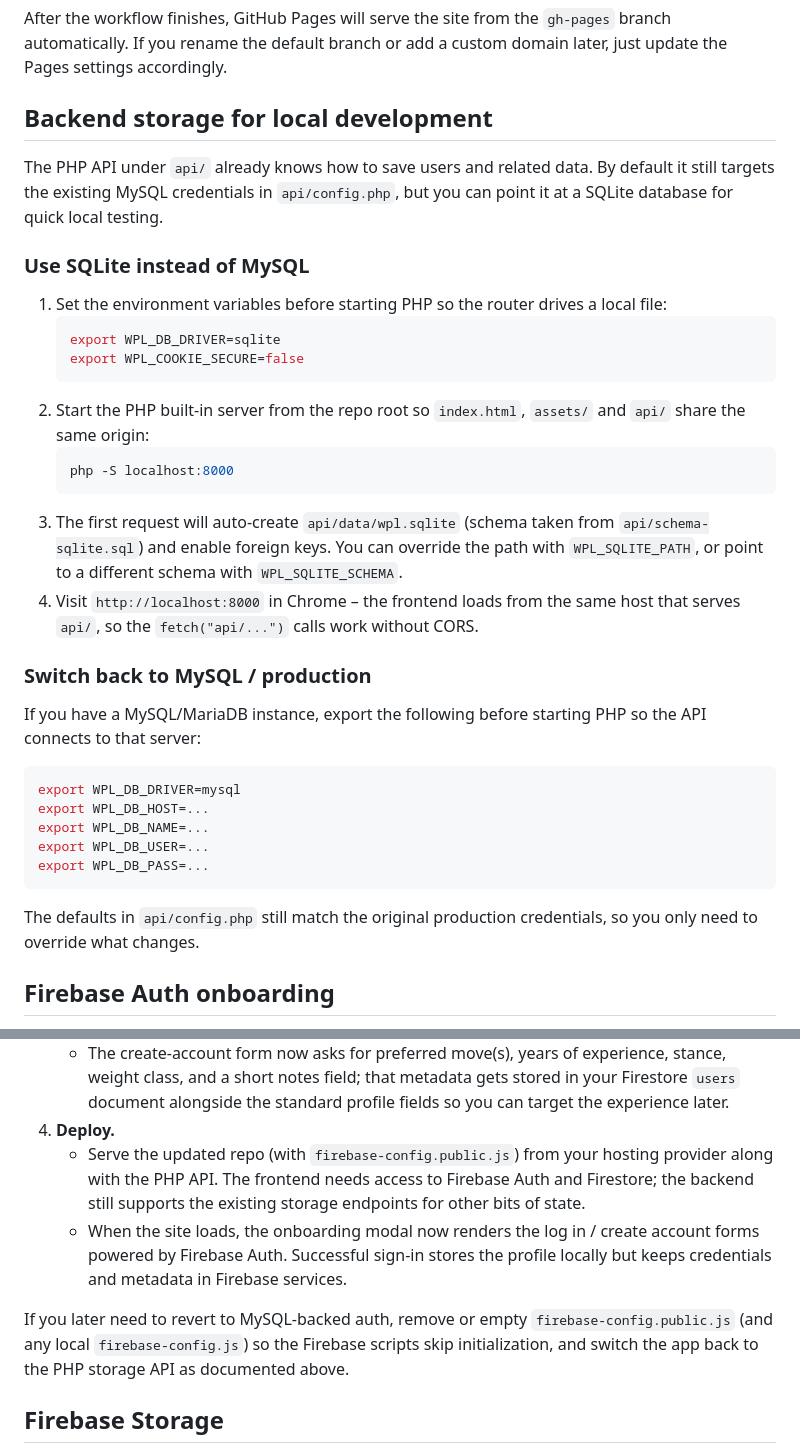
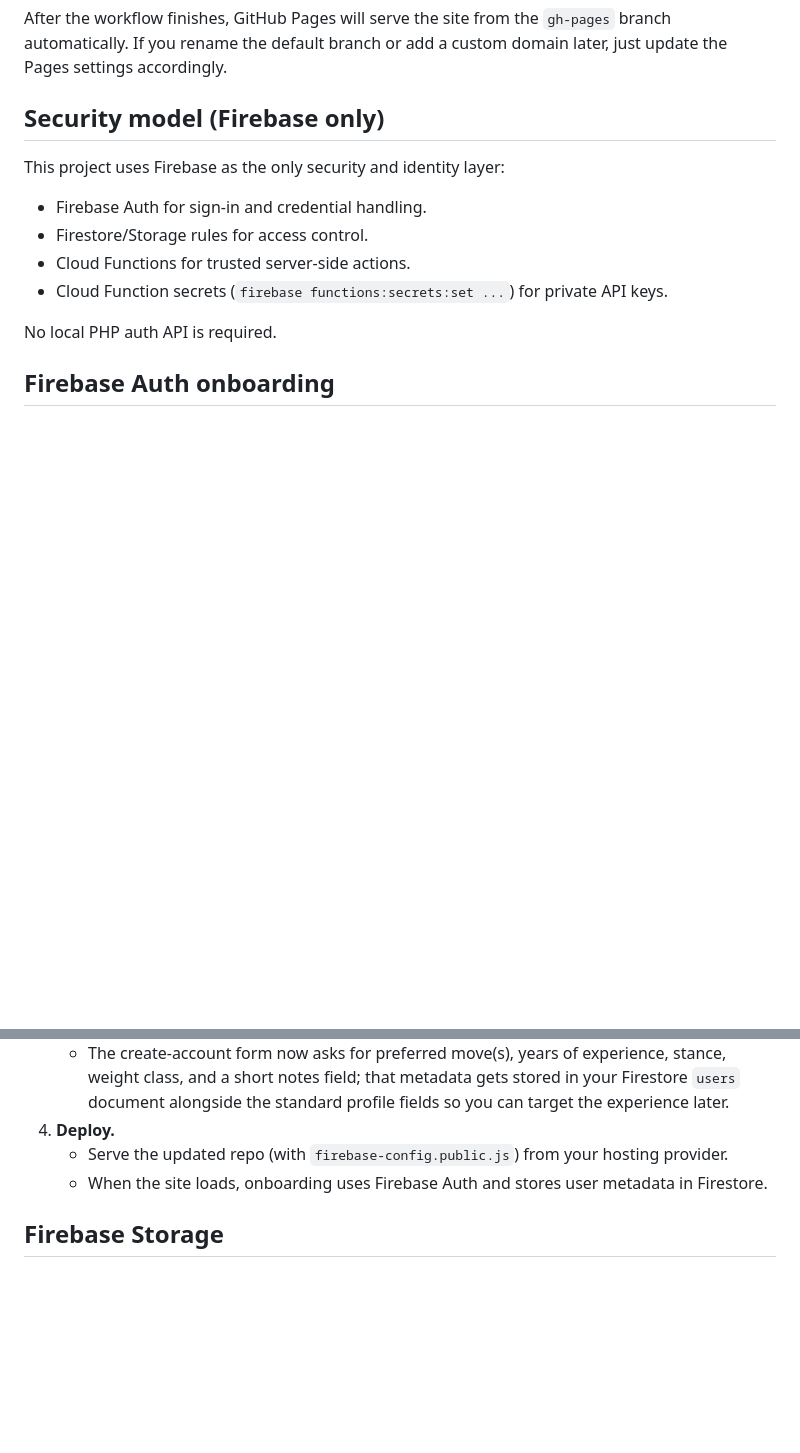
Before and after one commit to jaimeespinalpr/wrest8858, a Markdown page: README.md, 2 parts joined by grey strips. GitHub-like rendering; blank space fills up the shorter version.

Commit message:
Remove local PHP security docs and enforce Firebase-only model

````diff
--- a/README.md
+++ b/README.md
@@ -42,39 +42,16 @@ This action publishes the repository root directly, which works because the proj
 
 After the workflow finishes, GitHub Pages will serve the site from the `gh-pages` branch automatically. If you rename the default branch or add a custom domain later, just update the Pages settings accordingly.
 
-## Backend storage for local development
+## Security model (Firebase only)
 
-The PHP API under `api/` already knows how to save users and related data. By default it still targets the existing MySQL credentials in `api/config.php`, but you can point it at a SQLite database for quick local testing.
+This project uses Firebase as the only security and identity layer:
 
-### Use SQLite instead of MySQL
+- Firebase Auth for sign-in and credential handling.
+- Firestore/Storage rules for access control.
+- Cloud Functions for trusted server-side actions.
+- Cloud Function secrets (`firebase functions:secrets:set ...`) for private API keys.
 
-1. Set the environment variables before starting PHP so the router drives a local file:
-   ```bash
-   export WPL_DB_DRIVER=sqlite
-   export WPL_COOKIE_SECURE=false
-   ```
-2. Start the PHP built-in server from the repo root so `index.html`, `assets/` and `api/` share the same origin:
-   ```bash
-   php -S localhost:8000
-   ```
-3. The first request will auto-create `api/data/wpl.sqlite` (schema taken from `api/schema-sqlite.sql`)
-   and enable foreign keys. You can override the path with `WPL_SQLITE_PATH`, or
-   point to a different schema with `WPL_SQLITE_SCHEMA`.
-4. Visit `http://localhost:8000` in Chrome – the frontend loads from the same host that serves `api/`, so the `fetch("api/...")` calls work without CORS.
-
-### Switch back to MySQL / production
-
-If you have a MySQL/MariaDB instance, export the following before starting PHP so the API connects to that server:
-
-```bash
-export WPL_DB_DRIVER=mysql
-export WPL_DB_HOST=...
-export WPL_DB_NAME=...
-export WPL_DB_USER=...
-export WPL_DB_PASS=...
-```
-
-The defaults in `api/config.php` still match the original production credentials, so you only need to override what changes.
+No local PHP auth API is required.
 
 ## Firebase Auth onboarding
 
@@ -90,10 +67,8 @@ The onboarding overlay now prioritizes log in / create account so athletes and c
 3. **Answer onboarding questions.**
    - The create-account form now asks for preferred move(s), years of experience, stance, weight class, and a short notes field; that metadata gets stored in your Firestore `users` document alongside the standard profile fields so you can target the experience later.
 4. **Deploy.**
-   - Serve the updated repo (with `firebase-config.public.js`) from your hosting provider along with the PHP API. The frontend needs access to Firebase Auth and Firestore; the backend still supports the existing storage endpoints for other bits of state.
-   - When the site loads, the onboarding modal now renders the log in / create account forms powered by Firebase Auth. Successful sign-in stores the profile locally but keeps credentials and metadata in Firebase services.
-
-If you later need to revert to MySQL-backed auth, remove or empty `firebase-config.public.js` (and any local `firebase-config.js`) so the Firebase scripts skip initialization, and switch the app back to the PHP storage API as documented above.
+   - Serve the updated repo (with `firebase-config.public.js`) from your hosting provider.
+   - When the site loads, onboarding uses Firebase Auth and stores user metadata in Firestore.
 
 ## Firebase Storage
 
````
